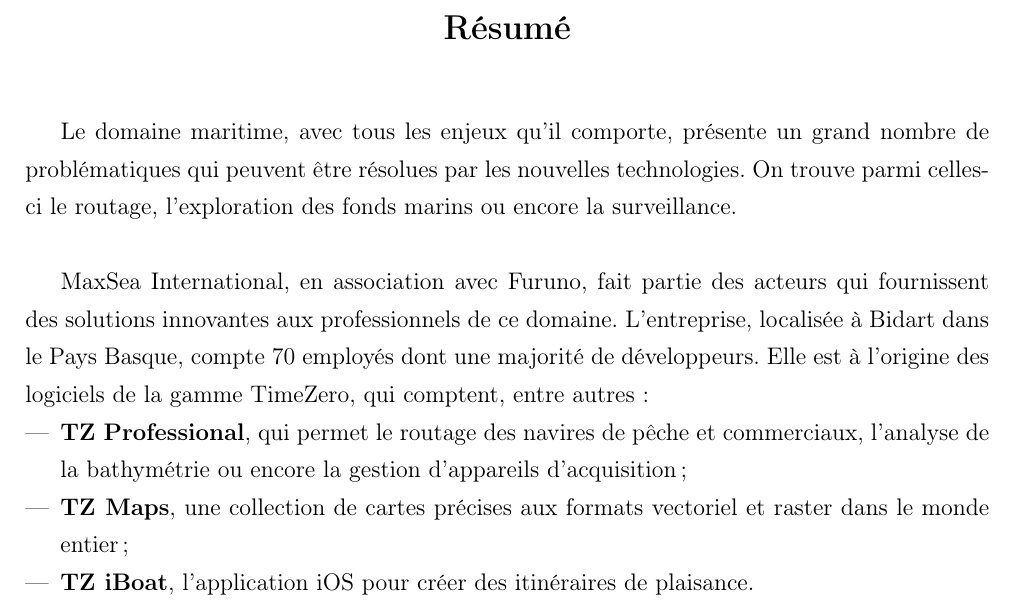
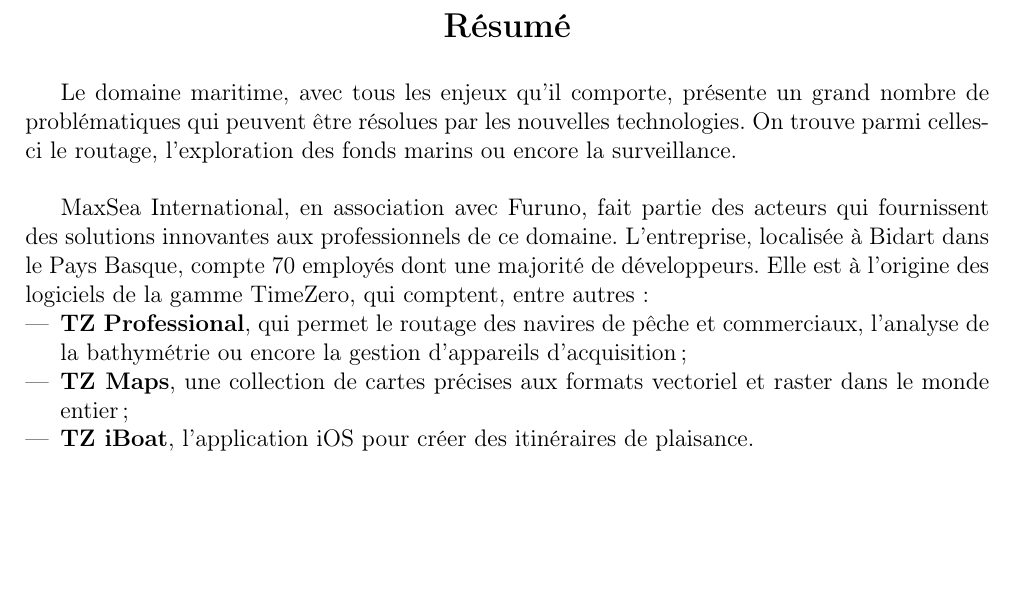
Before and after one commit to benoitboidin/m2_stage_memoire, a LaTeX document (main.tex, which reads abstract.tex): part of page 4 of 51 before the commit and part of page 4 of 50 after it, cut so that both start at the same text, the shorter picture padded with empty space. Compiled offline with pdfLaTeX.

Commit message:
Fixed abstract.

```diff
--- a/abstract.tex
+++ b/abstract.tex
@@ -2,9 +2,9 @@
 %\renewcommand{\abstracttextfont}{\normalfont\Huge}
 
 \begin{abstract}
-\hskip7mm
+% \hskip7mm
 
-\begin{spacing}{1.3}
+% \begin{spacing}{1.3}
 
     Le domaine maritime, avec tous les enjeux qu'il comporte, présente un grand nombre de problématiques qui peuvent être résolues par les nouvelles technologies.
     On trouve parmi celles-ci le routage, l'exploration des fonds marins ou encore la surveillance. \newline
```
Also changed, not shown: abstract.tex (2 more changed lines), 3 other files.
